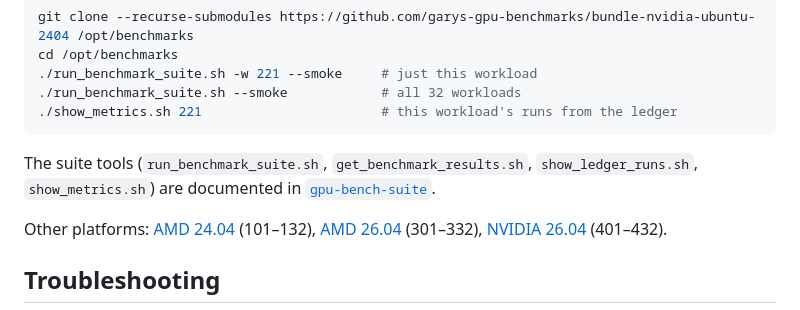
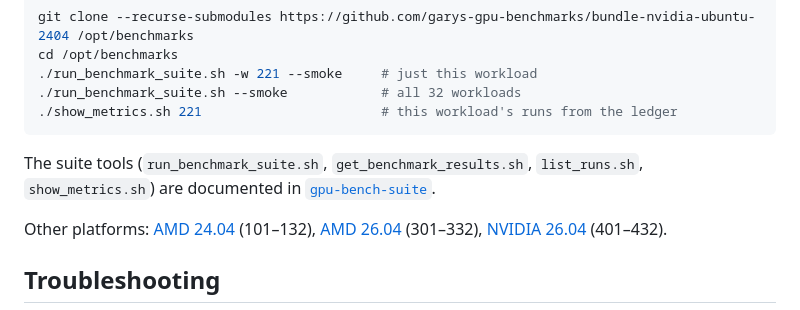
Before and after one commit to garys-gpu-benchmarks/221-gpu-bench-nvidia-resnet50-pytorch-training-ubu2404, a Markdown page: README.md, the part around the change. Drawn GitHub-style.

````diff
--- a/README.md
+++ b/README.md
@@ -84,7 +84,7 @@ cd /opt/benchmarks
 ./show_metrics.sh 221                       # this workload's runs from the ledger
 ```
 
-The suite tools (`run_benchmark_suite.sh`, `get_benchmark_results.sh`, `show_ledger_runs.sh`, `show_metrics.sh`) are documented in [`gpu-bench-suite`](https://github.com/garys-gpu-benchmarks/gpu-bench-suite).
+The suite tools (`run_benchmark_suite.sh`, `get_benchmark_results.sh`, `list_runs.sh`, `show_metrics.sh`) are documented in [`gpu-bench-suite`](https://github.com/garys-gpu-benchmarks/gpu-bench-suite).
 
 Other platforms: [AMD 24.04](https://github.com/garys-gpu-benchmarks/bundle-amd-ubuntu-2404) (101–132), [AMD 26.04](https://github.com/garys-gpu-benchmarks/bundle-amd-ubuntu-2604) (301–332), [NVIDIA 26.04](https://github.com/garys-gpu-benchmarks/bundle-nvidia-ubuntu-2604) (401–432).
 
````
Also changed, not shown: docs/github-profile-README.md (+3 -1 lines), docs/run-output-contract.md (+1 -1 lines), docs/images/github-organization.png (added), 4 other files.
